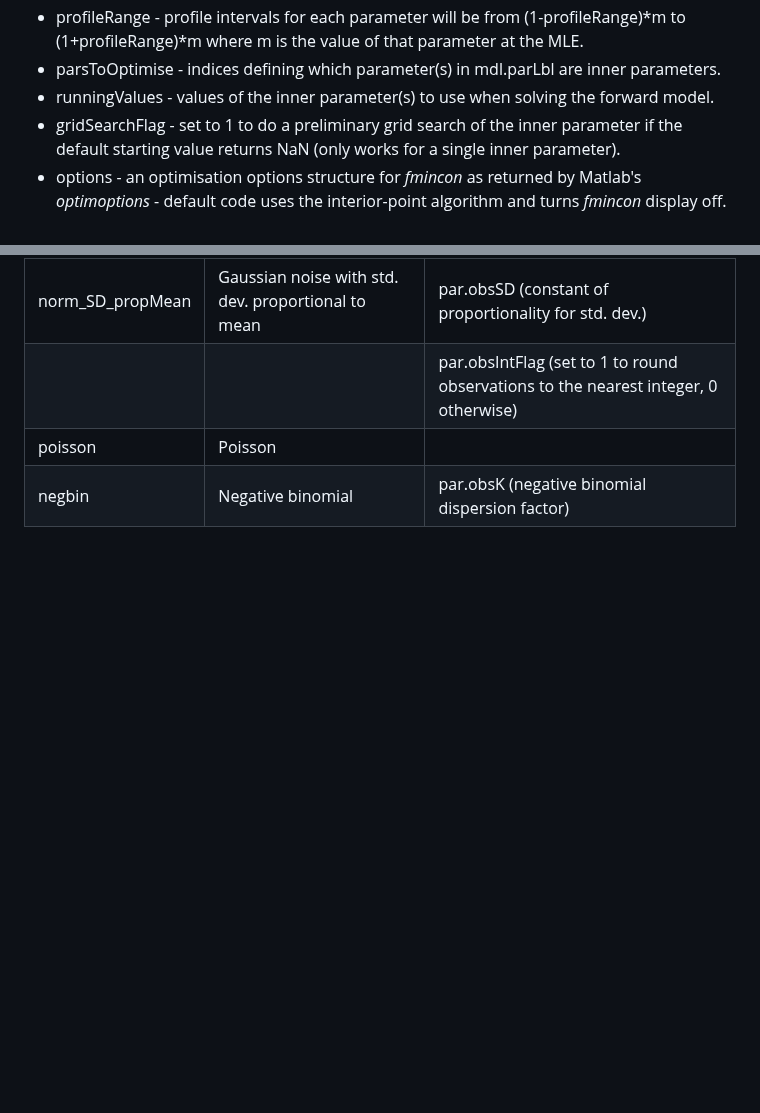
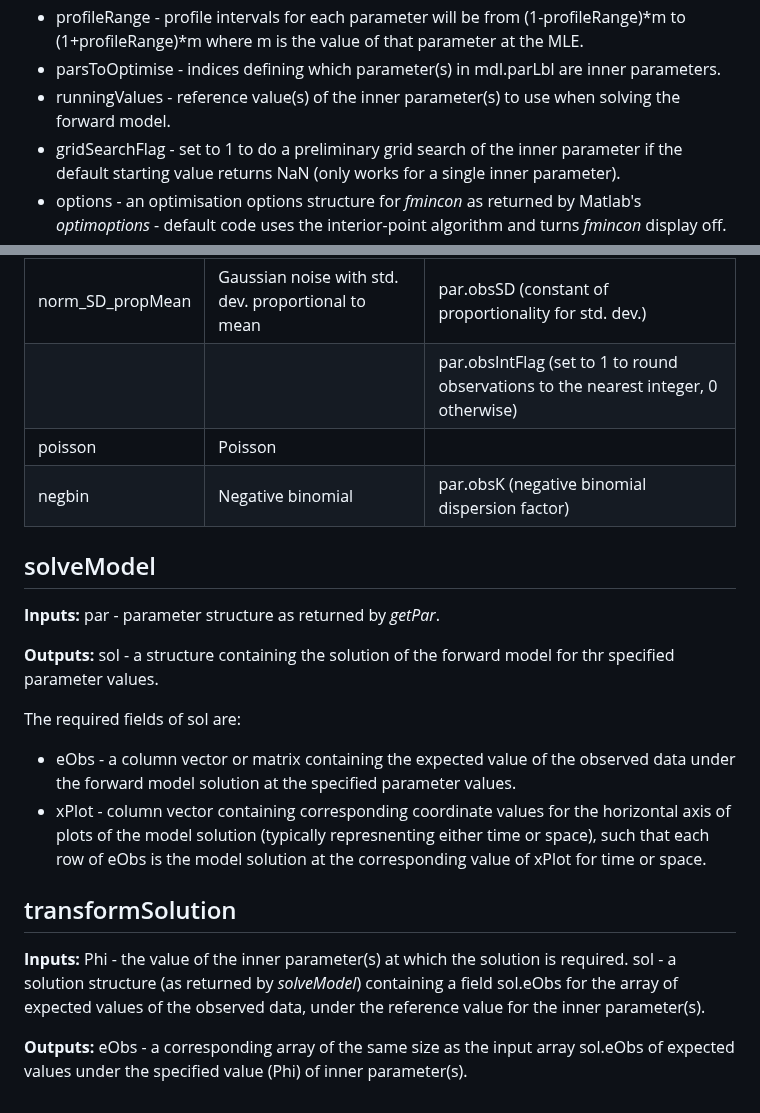
Before and after one commit to michaelplanknz/structured-inference, a Markdown page: README.md, 2 parts joined by grey strips. Rendered like a GitHub page; blank space fills up the shorter version.

```diff
--- a/README.md
+++ b/README.md
@@ -55,7 +55,7 @@ The required fields of mdl are:
 - ub - upper bound for the target parameter values
 - profileRange - profile intervals for each parameter will be from (1-profileRange)*m to (1+profileRange)*m where m is the value of that parameter at the MLE.
 - parsToOptimise - indices defining which parameter(s) in mdl.parLbl are inner parameters.
-- runningValues - values of the inner parameter(s) to use when solving the forward model.
+- runningValues - reference value(s) of the inner parameter(s) to use when solving the forward model.
 - gridSearchFlag - set to 1 to do a preliminary grid search of the inner parameter if the default starting value returns NaN (only works for a single inner parameter).
 - options - an optimisation options structure for *fmincon* as returned by Matlab's *optimoptions* - default code uses the interior-point algorithm and turns *fmincon* display off.
 - GSFlag - set to 1 to do a global search for the MLE or 0 to do a local search (i.e. *fmincon* only).
@@ -83,3 +83,22 @@ The required fields of par are:
 |                |                                        | par.obsIntFlag (set to 1 to round observations to the nearest integer, 0 otherwise) |
 | poisson        | Poisson  |  |
 | negbin | Negative binomial | par.obsK (negative binomial dispersion factor) |
+
+
+## solveModel
+
+**Inputs:** par - parameter structure as returned by *getPar*.
+
+**Outputs:** sol - a structure containing the solution of the forward model for thr specified parameter values.
+
+The required fields of sol are:
+- eObs - a column vector or matrix containing the expected value of the observed data under the forward model solution at the specified parameter values.
+- xPlot - column vector containing corresponding coordinate values for the horizontal axis of plots of the model solution (typically represnenting either time or space), such that each row of eObs is the model solution at the corresponding value of xPlot for time or space.
+
+
+## transformSolution
+
+**Inputs:** Phi - the value of the inner parameter(s) at which the solution is required.
+            sol - a solution structure  (as returned by *solveModel*) containing a field sol.eObs for the array of expected values of the observed data, under the reference value for the inner parameter(s).
+
+**Outputs:** eObs - a corresponding array of the same size as the input array sol.eObs of expected values under the specified value (Phi) of inner parameter(s).
```
